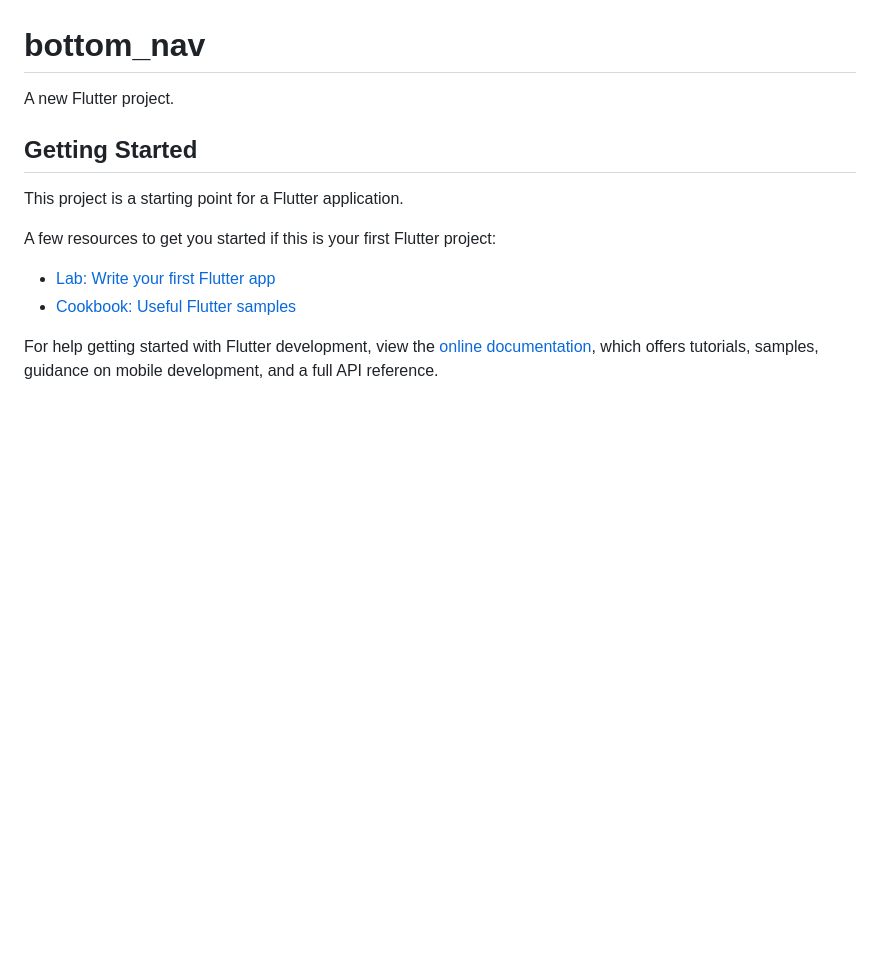
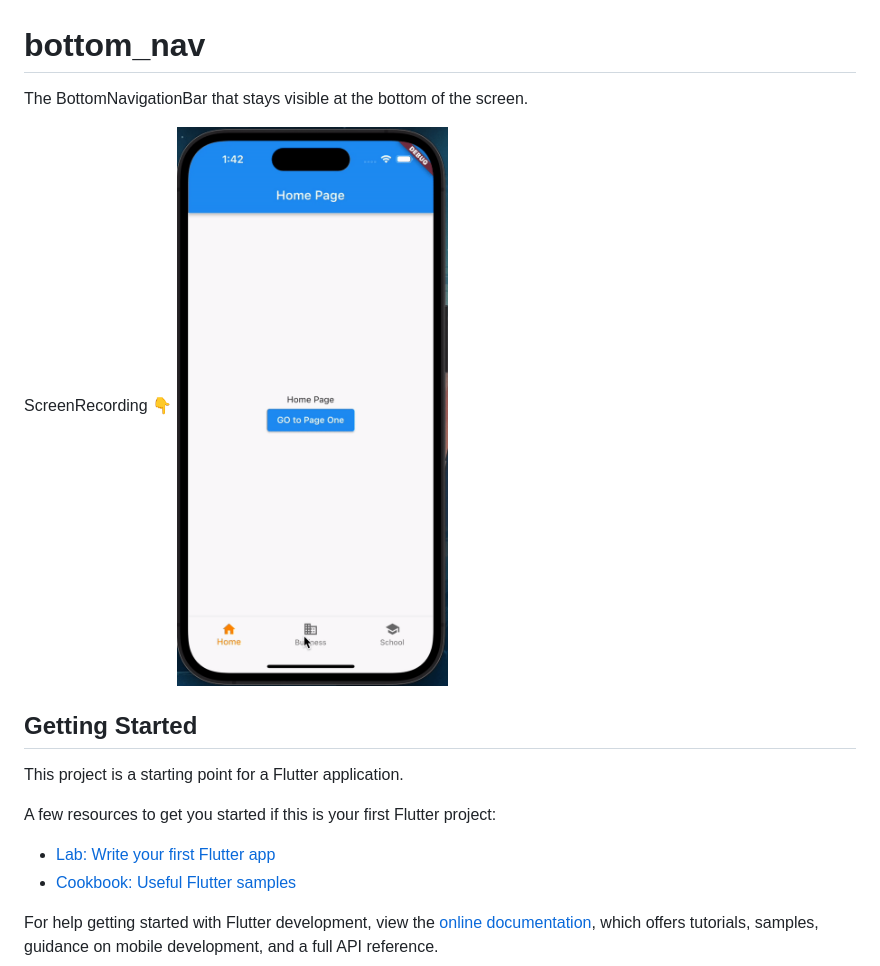
Before and after one commit to shahbajjamil/flutter_bottom_nav, a Markdown page: README.md, the part around the change. GitHub-like rendering; pictures changed too: bottomNav.gif (added); blank space fills up the shorter version.

Commit message:
screenRecording added

```diff
--- a/README.md
+++ b/README.md
@@ -1,6 +1,9 @@
 # bottom_nav
 
-A new Flutter project.
+The BottomNavigationBar that stays visible at the bottom of the screen.
+
+ScreenRecording 👇
+![](bottomNav.gif)
 
 ## Getting Started
 
```
